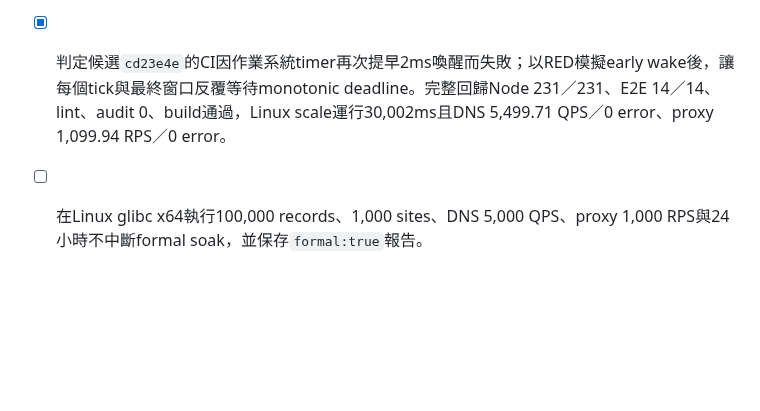
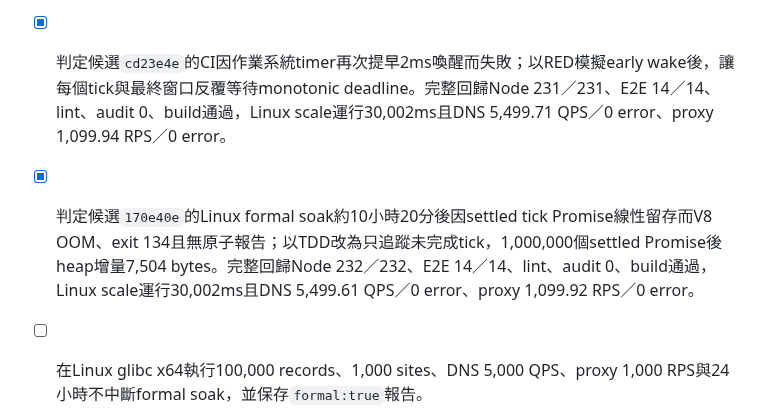
Before and after one commit to s12ryt/s12ryt-nodejs-dns-server, a Markdown page: agent/deep_todos.md, the part around the change. Rendered like a GitHub page; blank space fills up the shorter version.

```diff
--- a/agent/deep_todos.md
+++ b/agent/deep_todos.md
@@ -115,5 +115,6 @@
 - [x] 判定候選`ca4392b`完整24小時formal soak因序列區間只啟動66,525 ticks而失敗；依TDD改為固定牆鐘排程，並以8個UDP client sockets與總concurrency 128通過Linux scale前置閘門（DNS 5,500.00 QPS／0 error、proxy 1,100.00 RPS／0 error）。
 - [x] 判定候選`449e69f`的CI因快速批次提早2ms結束而違反完整窗口契約；以決定性RED測試重現20ms／40ms，再同時等待完整窗口與全部已啟動批次；Linux scale重驗30,000ms、DNS 5,499.91 QPS／0 error、proxy 1,099.98 RPS／0 error並通過。
 - [x] 判定候選`cd23e4e`的CI因作業系統timer再次提早2ms喚醒而失敗；以RED模擬early wake後，讓每個tick與最終窗口反覆等待monotonic deadline。完整回歸Node 231／231、E2E 14／14、lint、audit 0、build通過，Linux scale運行30,002ms且DNS 5,499.71 QPS／0 error、proxy 1,099.94 RPS／0 error。
+- [x] 判定候選`170e40e`的Linux formal soak約10小時20分後因settled tick Promise線性留存而V8 OOM、exit 134且無原子報告；以TDD改為只追蹤未完成tick，1,000,000個settled Promise後heap增量7,504 bytes。完整回歸Node 232／232、E2E 14／14、lint、audit 0、build通過，Linux scale運行30,002ms且DNS 5,499.61 QPS／0 error、proxy 1,099.92 RPS／0 error。
 - [ ] 在Linux glibc x64執行100,000 records、1,000 sites、DNS 5,000 QPS、proxy 1,000 RPS與24小時不中斷formal soak，並保存`formal:true`報告。
 - [ ] 發布並驗證v1.0.0 Release、Linux CI、六個native assets、單檔冷啟動及last-known-good rollback。
```
Also changed, not shown: agent/memory.md (+2 -0 lines).
